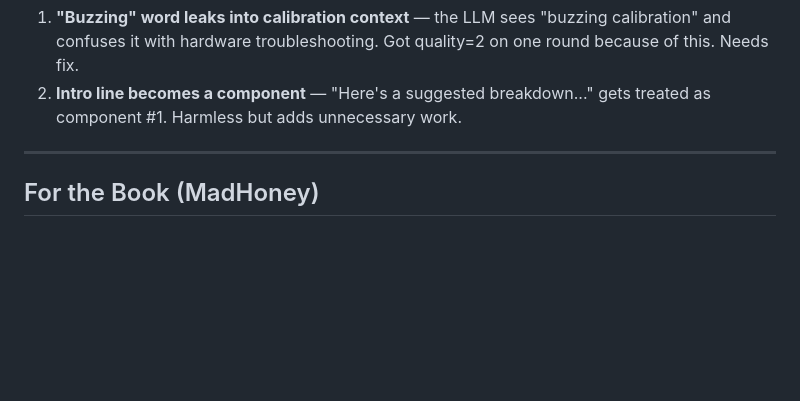
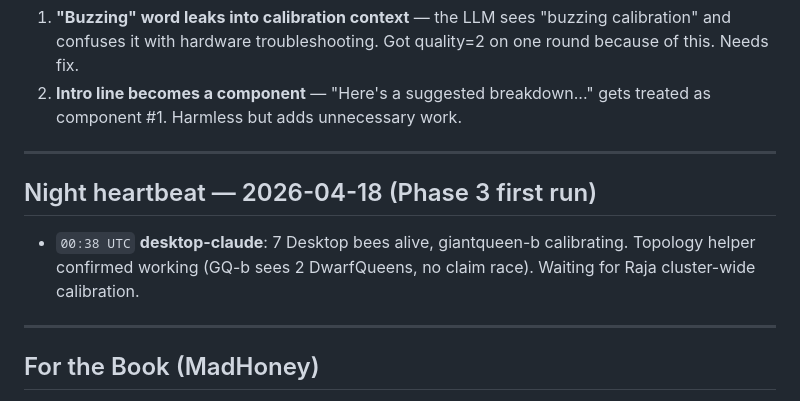
Before and after one commit to strulovitz/KillerBee, a Markdown page: EXPERIMENT_LOG.md, the part around the change. Drawn GitHub-style; blank space fills up the shorter version.

Commit message:
Heartbeat 00:38 UTC: 7 Desktop bees calibrating

```diff
--- a/EXPERIMENT_LOG.md
+++ b/EXPERIMENT_LOG.md
@@ -195,6 +195,12 @@ Comprehensive answer covering: propulsion concepts (light sails, nuclear pulse,
 
 ---
 
+## Night heartbeat — 2026-04-18 (Phase 3 first run)
+
+- `00:38 UTC` **desktop-claude**: 7 Desktop bees alive, giantqueen-b calibrating. Topology helper confirmed working (GQ-b sees 2 DwarfQueens, no claim race). Waiting for Raja cluster-wide calibration.
+
+---
+
 ## For the Book (MadHoney)
 
 These experiments belong in the chapter about real-world testing of the hierarchical system. Key narrative points:
```
